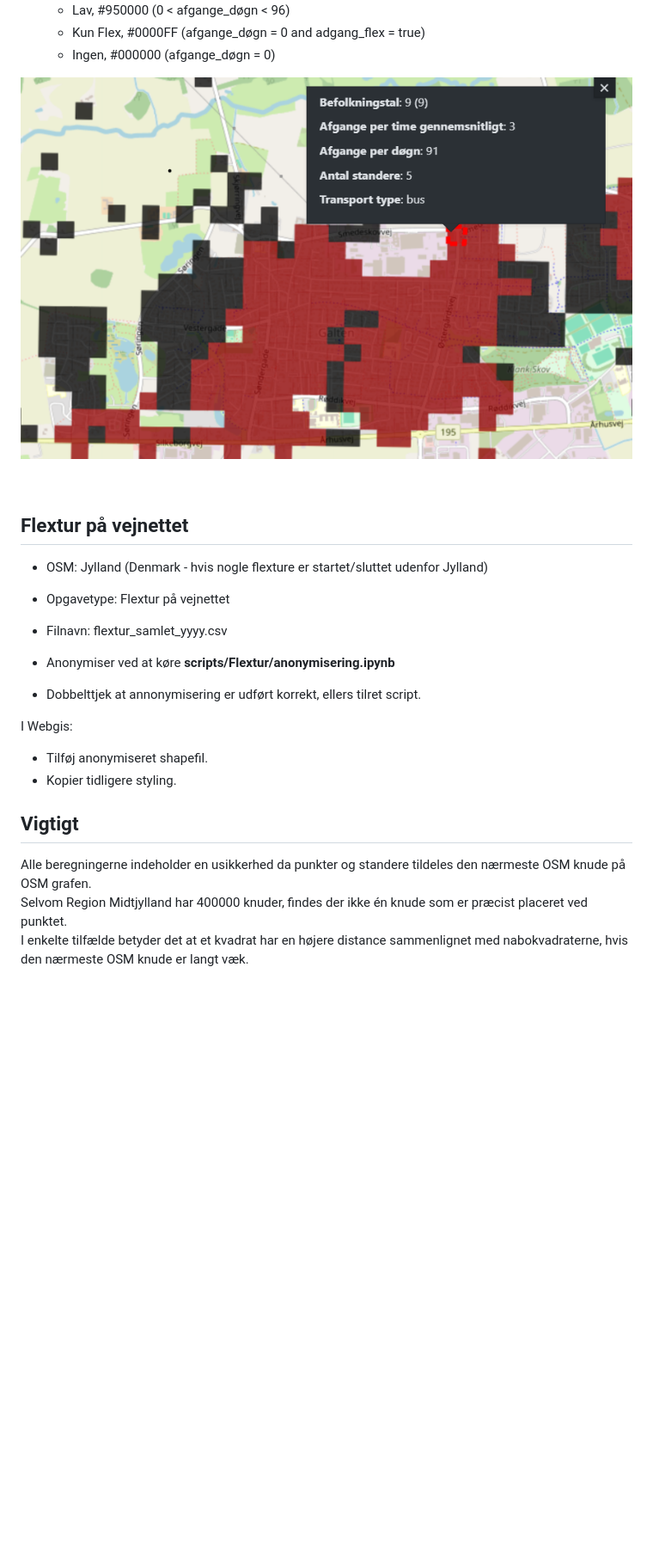
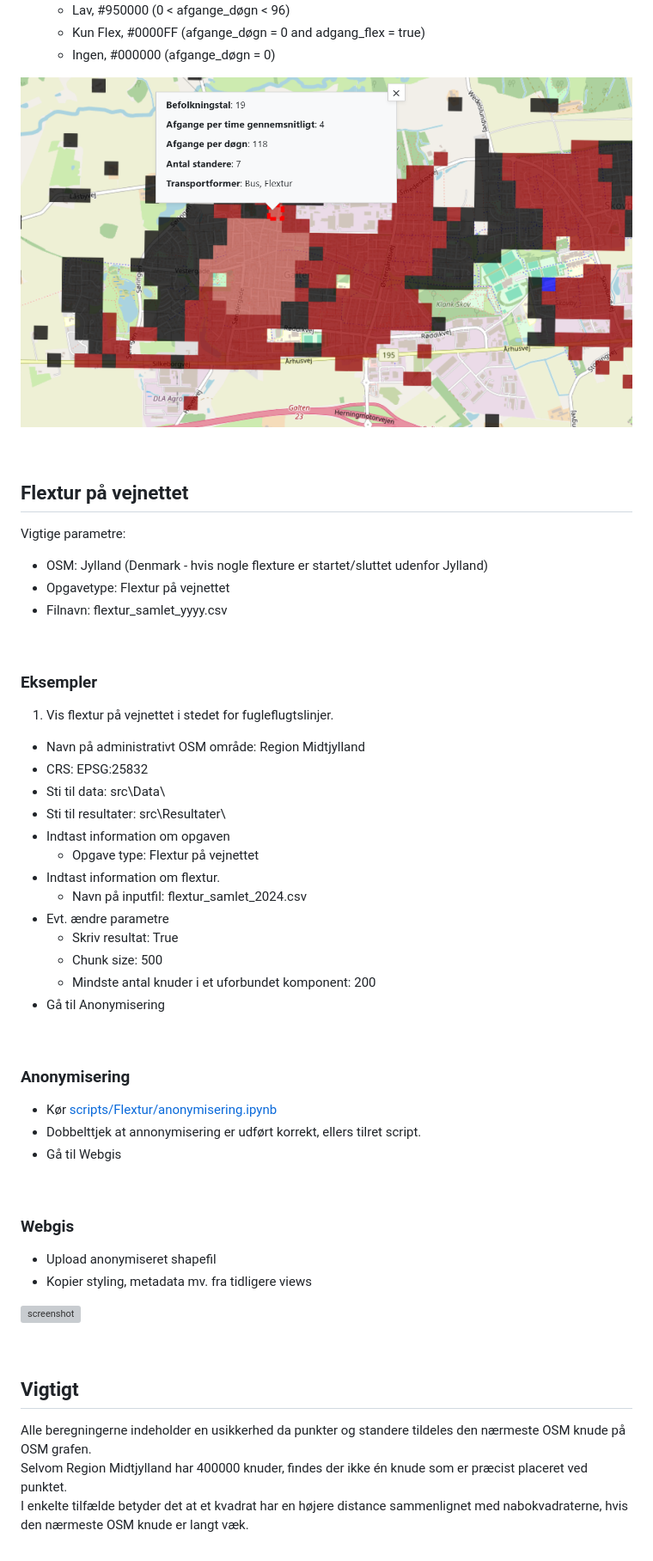
Before and after one commit to midttrafik/Kvadratnet, a Markdown page: README.md, the part around one of its changes. Shown at 86% size. Drawn GitHub-style; pictures changed too: Ressourcer/Kvadratnet_allnearbystops.png; blank space fills up the shorter version; grey boxes are pictures that could not be loaded.

```diff
--- a/README.md
+++ b/README.md
@@ -123,22 +232,54 @@ I Webgis:
 
 
 ## Flextur på vejnettet
+Vigtige parametre:
 * OSM: Jylland (Denmark - hvis nogle flexture er startet/sluttet udenfor Jylland)
 * Opgavetype: Flextur på vejnettet
 * Filnavn: flextur_samlet_yyyy.csv
 
-* Anonymiser ved at køre **scripts/Flextur/anonymisering.ipynb**
+<br/>
+
+### Eksempler
+1. Vis flextur på vejnettet i stedet for fugleflugtslinjer.
+* Navn på administrativt OSM område: Region Midtjylland
+* CRS: EPSG:25832
+* Sti til data: src\Data\
+* Sti til resultater: src\Resultater\
+* Indtast information om opgaven
+    * Opgave type: Flextur på vejnettet
+* Indtast information om flextur.
+    * Navn på inputfil: flextur_samlet_2024.csv
+* Evt. ændre parametre
+    * Skriv resultat: True
+    * Chunk size: 500
+    * Mindste antal knuder i et uforbundet komponent: 200
+* Gå til Anonymisering
+
+<br/>
+
+### Anonymisering
+* Kør [scripts/Flextur/anonymisering.ipynb](scripts/Flextur/flextur_anonymisering.ipynb)
 * Dobbelttjek at annonymisering er udført korrekt, ellers tilret script.
+* Gå til Webgis
 
-I Webgis:
-* Tilføj anonymiseret shapefil.
-* Kopier tidligere styling.
+<br/>
+
+### Webgis
+* Upload anonymiseret shapefil
+* Kopier styling, metadata mv. fra tidligere views
+
+![screenshot](Ressourcer/Flextur_vejnet.png)
+
+<br/>
 
 
 ## Vigtigt
 Alle beregningerne indeholder en usikkerhed da punkter og standere tildeles den nærmeste OSM knude på OSM grafen.<br/>
 Selvom Region Midtjylland har 400000 knuder, findes der ikke én knude som er præcist placeret ved punktet.<br/>
-I enkelte tilfælde betyder det at et kvadrat har en højere distance sammenlignet med nabokvadraterne, hvis den nærmeste OSM knude er langt væk.<br/>
+I enkelte tilfælde betyder det at et kvadrat har en højere distance sammenlignet med nabokvadraterne, hvis den nærmeste OSM knude er langt væk.
+
+<br/>
+
 ![screenshot](Ressourcer/Kvadratnet_usikkerhed.png)
 
 <br/>
```
Also changed, not shown: other parts of README.md (+158 -49 lines), Ressourcer/Kvadratnet_neareststops.png, Ressourcer/Kvadratnet_neareststops_line.png, 2 other files.
